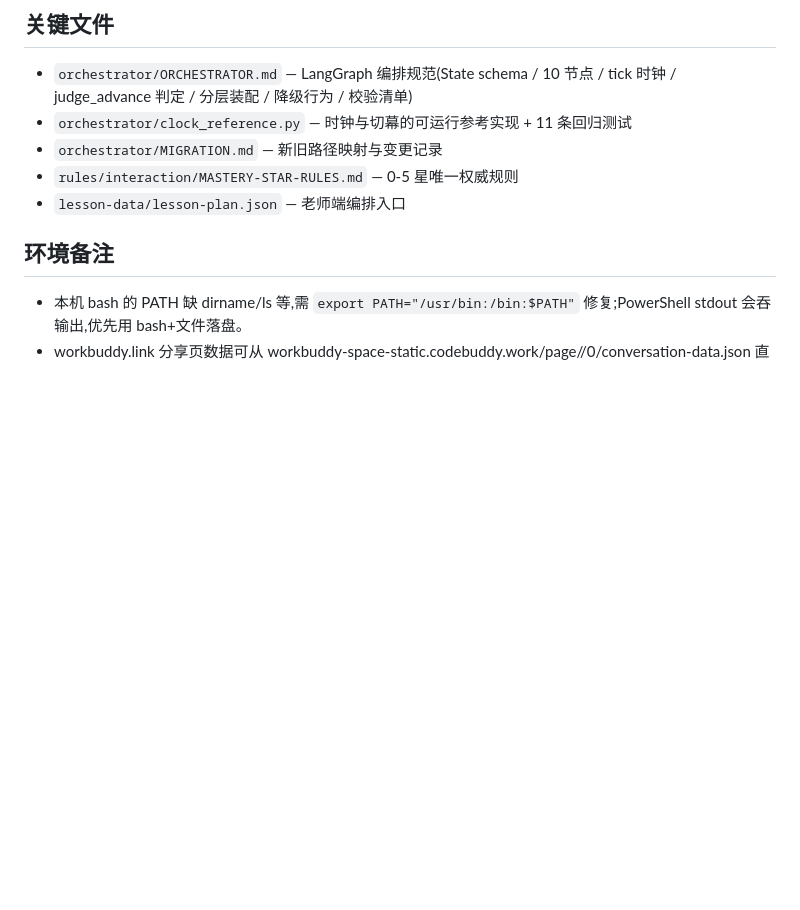
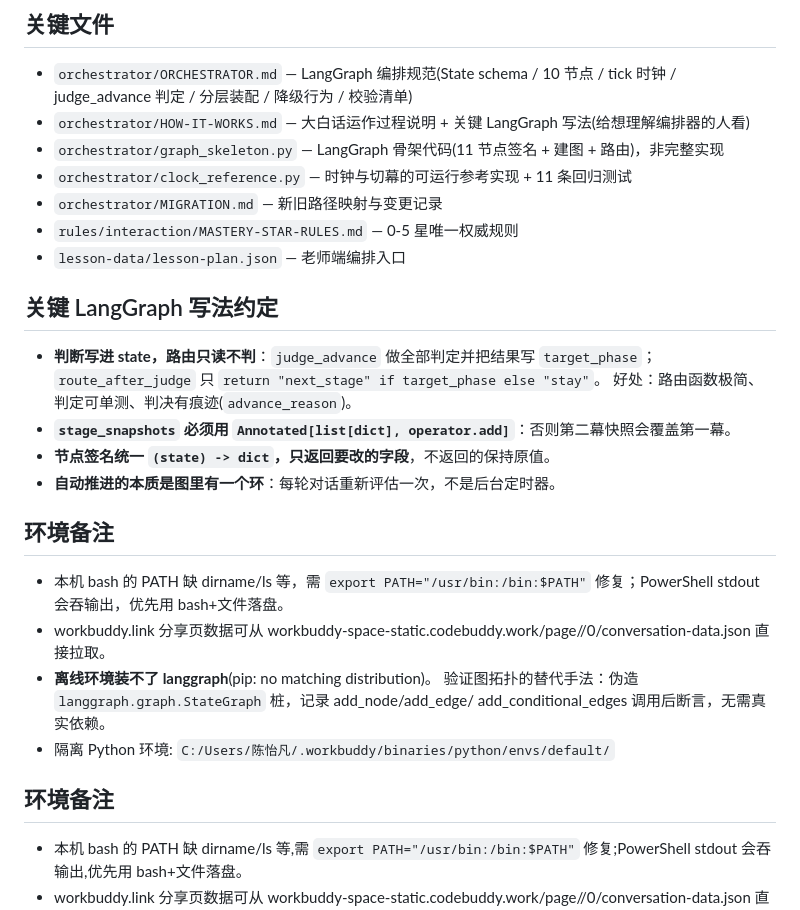
Before and after one commit to HELLO-APL/Dify-Classroom-Interactive-Agent, a Markdown page: .workbuddy/memory/MEMORY.md, the part around the change. GitHub-like rendering; blank space fills up the shorter version.

```diff
--- a/.workbuddy/memory/MEMORY.md
+++ b/.workbuddy/memory/MEMORY.md
@@ -31,11 +31,29 @@
 
 ## 关键文件
 - `orchestrator/ORCHESTRATOR.md` — LangGraph 编排规范(State schema / 10 节点 / tick 时钟 / judge_advance 判定 / 分层装配 / 降级行为 / 校验清单)
+- `orchestrator/HOW-IT-WORKS.md` — 大白话运作过程说明 + 关键 LangGraph 写法(给想理解编排器的人看)
+- `orchestrator/graph_skeleton.py` — LangGraph 骨架代码(11 节点签名 + 建图 + 路由)，非完整实现
 - `orchestrator/clock_reference.py` — 时钟与切幕的可运行参考实现 + 11 条回归测试
 - `orchestrator/MIGRATION.md` — 新旧路径映射与变更记录
 - `rules/interaction/MASTERY-STAR-RULES.md` — 0-5 星唯一权威规则
 - `lesson-data/lesson-plan.json` — 老师端编排入口
 
+## 关键 LangGraph 写法约定
+- **判断写进 state，路由只读不判**：`judge_advance` 做全部判定并把结果写 `target_phase`；
+  `route_after_judge` 只 `return "next_stage" if target_phase else "stay"`。
+  好处：路由函数极简、判定可单测、判决有痕迹(`advance_reason`)。
+- **`stage_snapshots` 必须用 `Annotated[list[dict], operator.add]`**：否则第二幕快照会覆盖第一幕。
+- **节点签名统一 `(state) -> dict`，只返回要改的字段**，不返回的保持原值。
+- **自动推进的本质是图里有一个环**：每轮对话重新评估一次，不是后台定时器。
+
+## 环境备注
+- 本机 bash 的 PATH 缺 dirname/ls 等，需 `export PATH="/usr/bin:/bin:$PATH"` 修复；PowerShell stdout 会吞输出，优先用 bash+文件落盘。
+- workbuddy.link 分享页数据可从 workbuddy-space-static.codebuddy.work/page/<id>/0/conversation-data.json 直接拉取。
+- **离线环境装不了 langgraph**(pip: no matching distribution)。
+  验证图拓扑的替代手法：伪造 `langgraph.graph.StateGraph` 桩，记录 add_node/add_edge/
+  add_conditional_edges 调用后断言，无需真实依赖。
+- 隔离 Python 环境: `C:/Users/陈怡凡/.workbuddy/binaries/python/envs/default/`
+
 ## 环境备注
 - 本机 bash 的 PATH 缺 dirname/ls 等,需 `export PATH="/usr/bin:/bin:$PATH"` 修复;PowerShell stdout 会吞输出,优先用 bash+文件落盘。
 - workbuddy.link 分享页数据可从 workbuddy-space-static.codebuddy.work/page/<id>/0/conversation-data.json 直接拉取。
```
Also changed, not shown: .workbuddy/memory/2026-09-18.md (+29 -0 lines).
